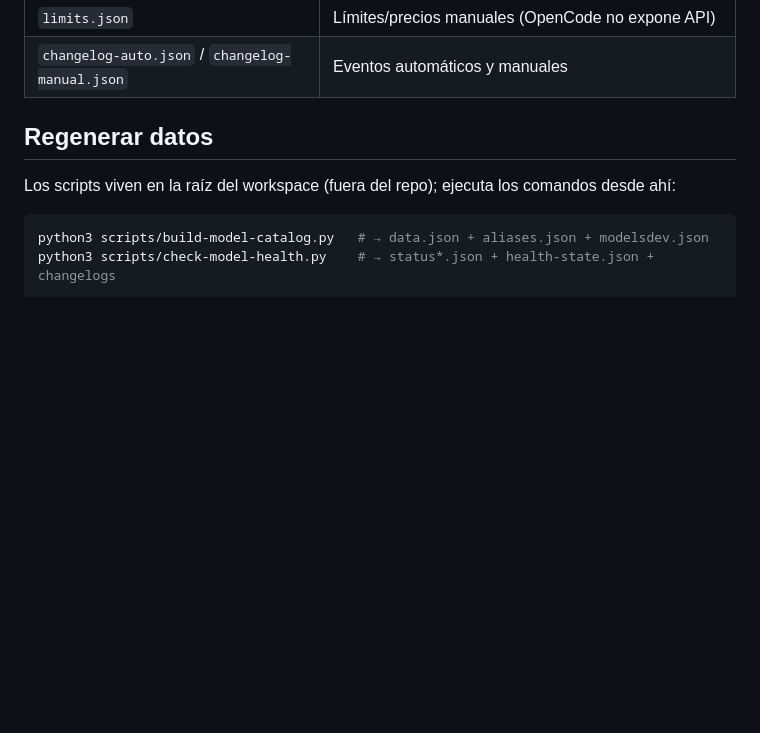
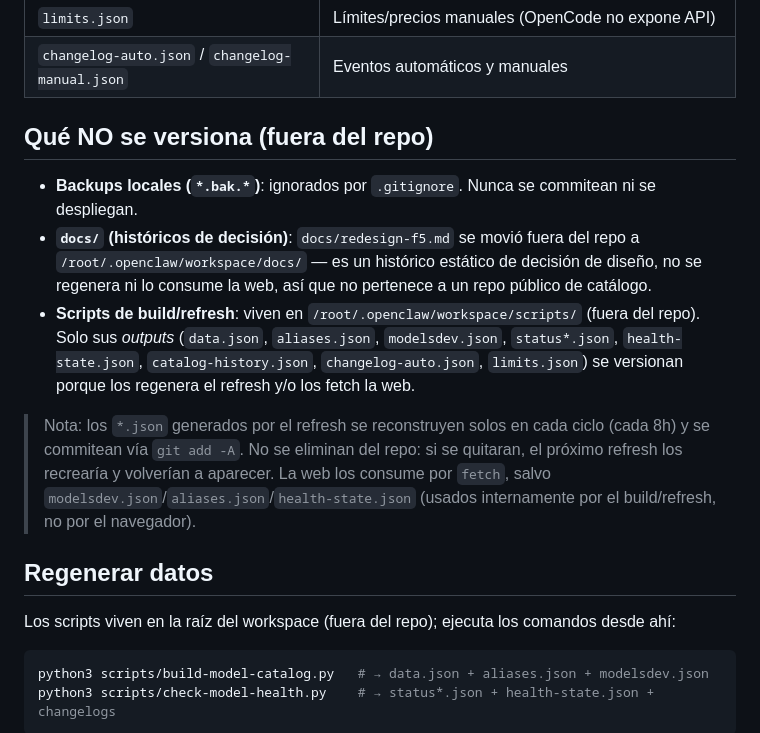
Before and after one commit to hrodres/model-catalog, a Markdown page: README.md, the part around the change. Drawn GitHub-style; blank space fills up the shorter version.

```diff
--- a/README.md
+++ b/README.md
@@ -26,6 +26,14 @@ Catálogo de modelos del gateway OpenClaw con **tres proveedores**: **opencode-g
 | `health-state.json` | Resumen por proveedor + cuota Go + guardias de saldo (booleanos) |
 | `limits.json` | Límites/precios manuales (OpenCode no expone API) |
 | `changelog-auto.json` / `changelog-manual.json` | Eventos automáticos y manuales |
+
+## Qué NO se versiona (fuera del repo)
+
+- **Backups locales (`*.bak.*`)**: ignorados por `.gitignore`. Nunca se commitean ni se despliegan.
+- **`docs/` (históricos de decisión)**: `docs/redesign-f5.md` se movió fuera del repo a `/root/.openclaw/workspace/docs/` — es un histórico estático de decisión de diseño, no se regenera ni lo consume la web, así que no pertenece a un repo público de catálogo.
+- **Scripts de build/refresh**: viven en `/root/.openclaw/workspace/scripts/` (fuera del repo). Solo sus *outputs* (`data.json`, `aliases.json`, `modelsdev.json`, `status*.json`, `health-state.json`, `catalog-history.json`, `changelog-auto.json`, `limits.json`) se versionan porque los regenera el refresh y/o los fetch la web.
+
+> Nota: los `*.json` generados por el refresh se reconstruyen solos en cada ciclo (cada 8h) y se commitean vía `git add -A`. No se eliminan del repo: si se quitaran, el próximo refresh los recrearía y volverían a aparecer. La web los consume por `fetch`, salvo `modelsdev.json`/`aliases.json`/`health-state.json` (usados internamente por el build/refresh, no por el navegador).
 
 ## Regenerar datos
 
```
Also changed, not shown: docs/redesign-f5.md (deleted, +0 -68 lines).
